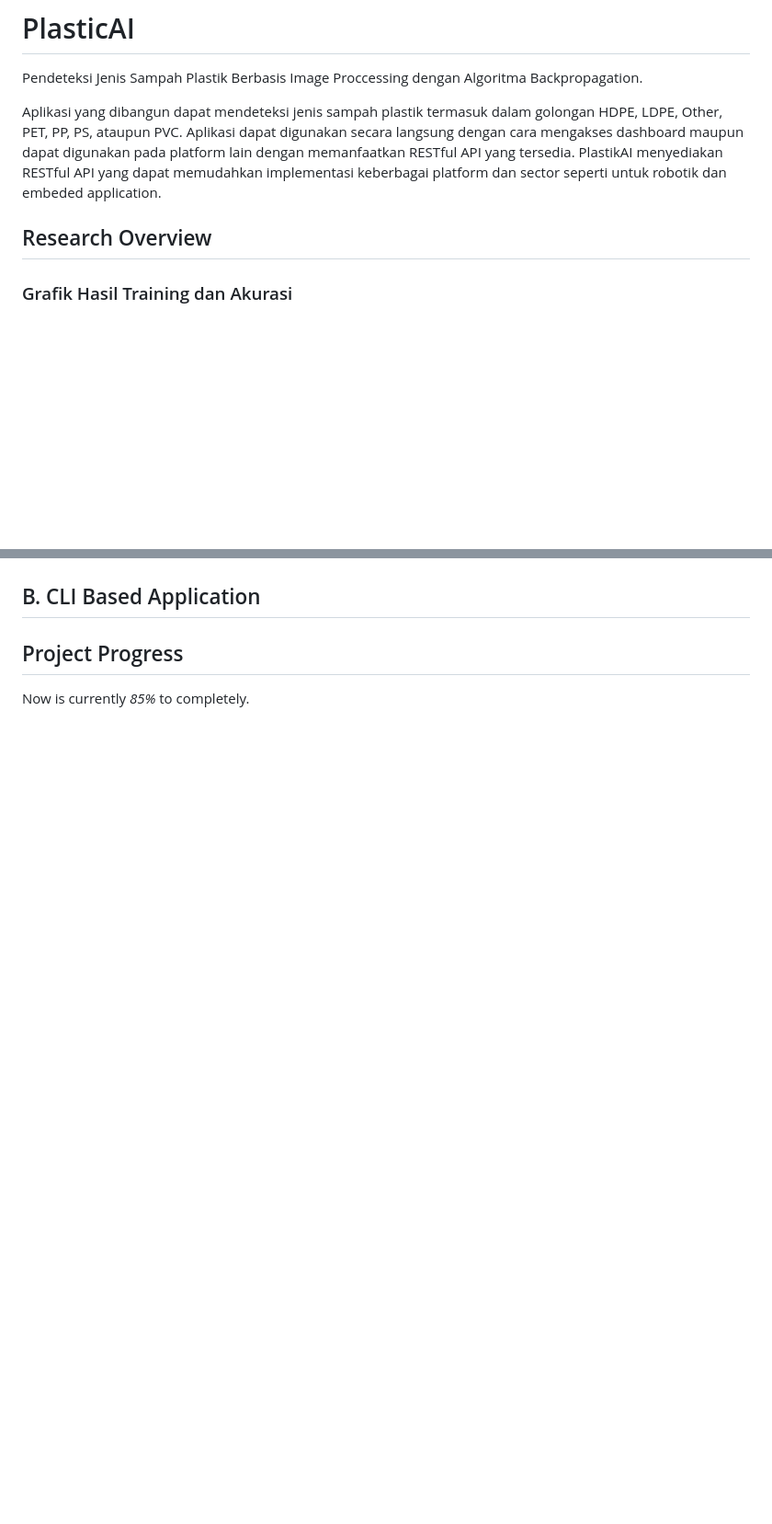
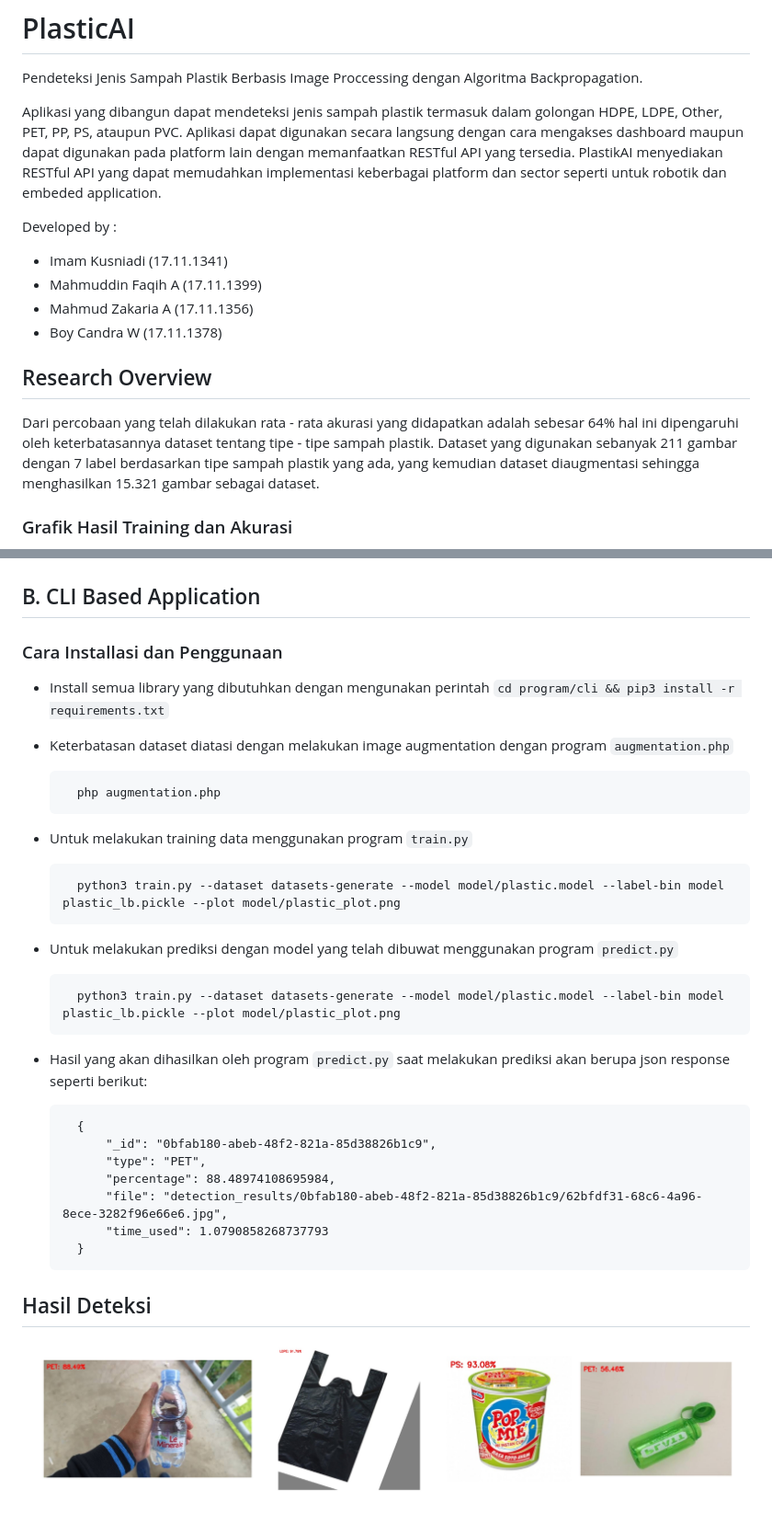
Before and after one commit to Plastic-AI/Plastic-AI, a Markdown page: README.md, 2 parts joined by grey strips. Shown: that part at 92% size. GitHub-like rendering; pictures changed too: images/testing_result.png (added); blank space fills up the shorter version.

Commit message:
Updating

````diff
--- a/README.md
+++ b/README.md
@@ -3,7 +3,15 @@ Pendeteksi Jenis Sampah Plastik Berbasis Image Proccessing dengan Algoritma Back
 
 Aplikasi yang dibangun dapat mendeteksi jenis sampah plastik termasuk dalam golongan HDPE, LDPE, Other, PET, PP, PS, ataupun PVC. Aplikasi dapat digunakan secara langsung dengan cara mengakses dashboard maupun dapat digunakan pada platform lain dengan memanfaatkan RESTful API yang tersedia. PlastikAI menyediakan RESTful API yang dapat memudahkan implementasi keberbagai platform dan sector seperti untuk robotik dan embeded application.
 
+Developed by :
+- Imam Kusniadi (17.11.1341)
+- Mahmuddin Faqih A (17.11.1399)
+- Mahmud Zakaria A (17.11.1356)
+- Boy Candra W (17.11.1378)
+
 ## Research Overview
+Dari percobaan yang telah dilakukan rata - rata akurasi yang didapatkan adalah sebesar 64% hal ini dipengaruhi oleh keterbatasannya dataset tentang tipe - tipe sampah plastik. Dataset yang digunakan sebanyak 211 gambar dengan 7 label berdasarkan tipe sampah plastik yang ada, yang kemudian dataset diaugmentasi sehingga menghasilkan 15.321 gambar sebagai dataset.
+
 ### Grafik Hasil Training dan Akurasi
 ![Grafik akurasi](images/plastic_plot.png)
 
@@ -68,6 +78,30 @@ Program sendiri dibuwat berbasis web (web base application) dimana menggunakan f
 ![Contoh Hasil Deteksi Plastik](images/detection_response.JPG)
 
 ## B. CLI Based Application
+### Cara Installasi dan Penggunaan
+- Install semua library yang dibutuhkan dengan mengunakan perintah ```cd program/cli && pip3 install -r requirements.txt```
+- Keterbatasan dataset diatasi dengan melakukan image augmentation dengan program ```augmentation.php```
 
-## Project Progress
-Now is currently *85%* to completely.
+        php augmentation.php
+
+- Untuk melakukan training data menggunakan program ```train.py```
+
+        python3 train.py --dataset datasets-generate --model model/plastic.model --label-bin model plastic_lb.pickle --plot model/plastic_plot.png
+
+- Untuk melakukan prediksi dengan model yang telah dibuwat menggunakan program ```predict.py```
+
+        python3 train.py --dataset datasets-generate --model model/plastic.model --label-bin model plastic_lb.pickle --plot model/plastic_plot.png
+
+- Hasil yang akan dihasilkan oleh program ```predict.py``` saat melakukan prediksi akan berupa json response seperti berikut:
+
+        {
+            "_id": "0bfab180-abeb-48f2-821a-85d38826b1c9",
+            "type": "PET",
+            "percentage": 88.48974108695984,
+            "file": "detection_results/0bfab180-abeb-48f2-821a-85d38826b1c9/62bfdf31-68c6-4a96-8ece-3282f96e66e6.jpg",
+            "time_used": 1.0790858268737793
+        }
+
+
+## Hasil Deteksi
+![Hasil deteksi](images/testing_result.png)
````
Also changed, not shown: other parts of README.md (+4 -2 lines).
